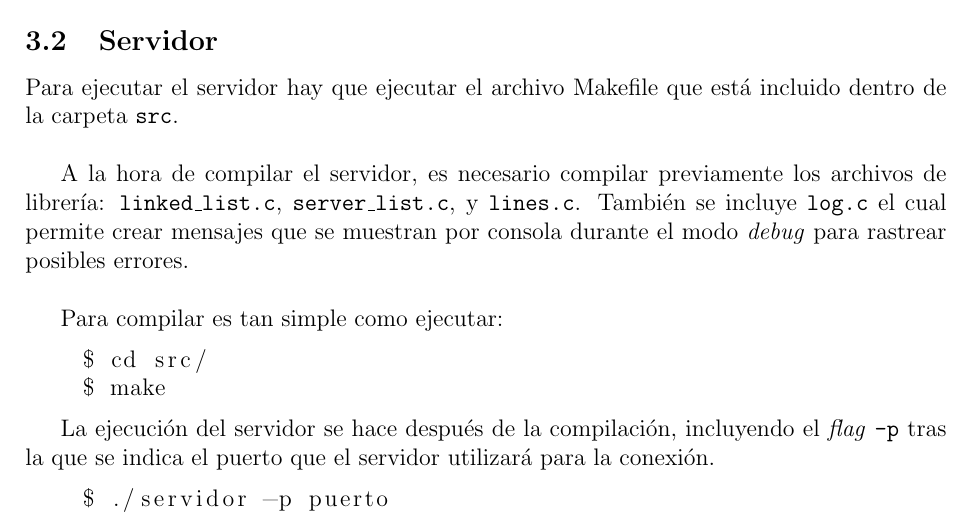
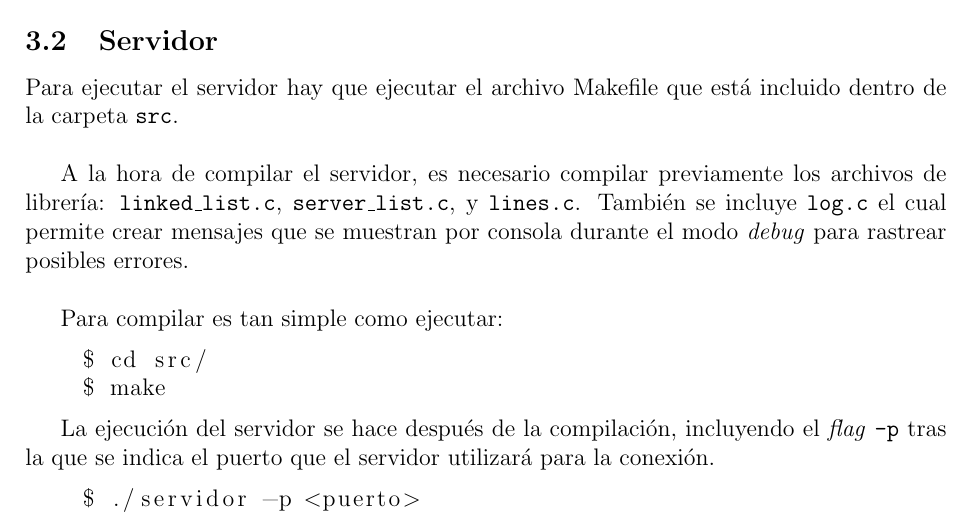
Before and after one commit to ldcas-uc3m/SSDD-FinalPractice, a LaTeX document (report/report.tex, which reads report/parts/3-b-compilation_server.tex): part of page 7 of 9, cut so that both start at the same text. Compiled offline with pdfLaTeX.

Commit message:
final touches

```diff
--- a/report/parts/3-b-compilation_server.tex
+++ b/report/parts/3-b-compilation_server.tex
@@ -13,5 +13,5 @@ Para compilar es tan simple como ejecutar:
 
 La ejecución del servidor se hace después de la compilación, incluyendo el \textit{flag} \texttt{-p} tras la que se indica el puerto que el servidor utilizará para la conexión.
 \begin{lstlisting}
-    $ ./servidor -p puerto
+    $ ./servidor -p <puerto>
 \end{lstlisting}
```
Also changed, not shown: README.md, src/Makefile, 1 other file.
